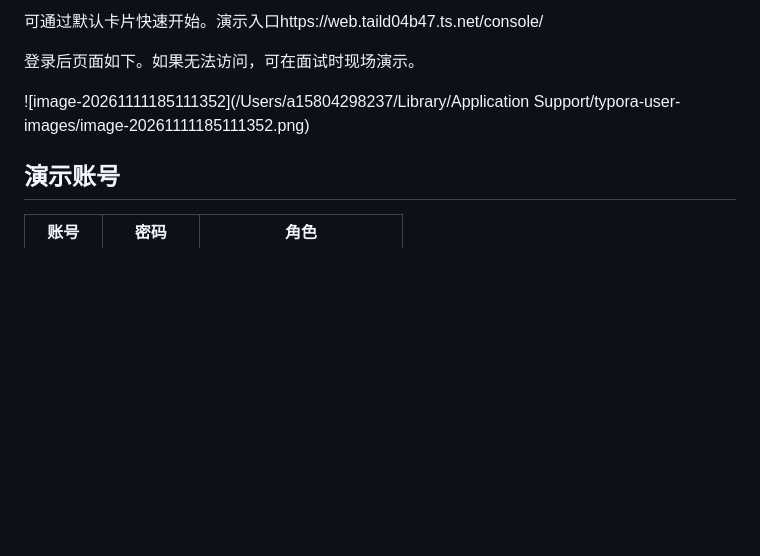
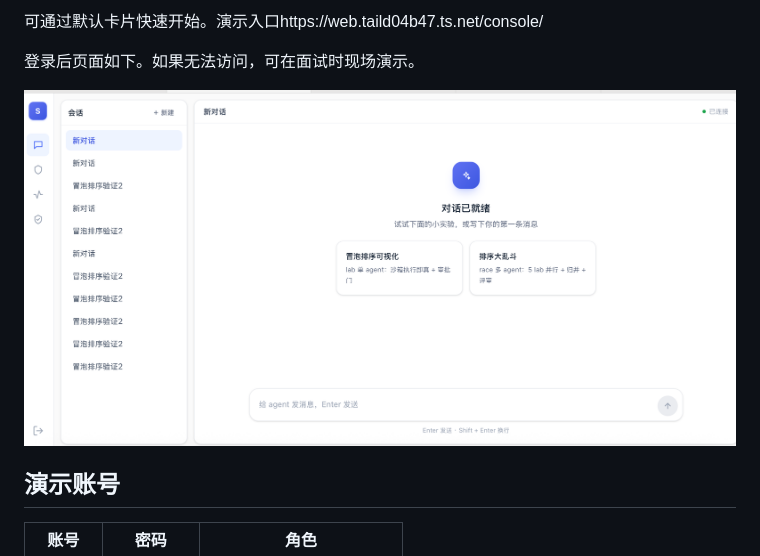
Before and after one commit to 1511380543-create/agent-platform-demo, a Markdown page: README.md, the part around the change. Drawn GitHub-style; pictures changed too: picture/平台展示.png (added); blank space fills up the shorter version.

Commit message:
图片更新

```diff
--- a/README.md
+++ b/README.md
@@ -106,7 +106,7 @@ flowchart TB
 
 登录后页面如下。如果无法访问，可在面试时现场演示。
 
-![image-20261111185111352](/Users/a15804298237/Library/Application Support/typora-user-images/image-20261111185111352.png)
+![平台展示](picture/平台展示.png)
 
 ## 演示账号
 
```
Also changed, not shown: 1 other file.
